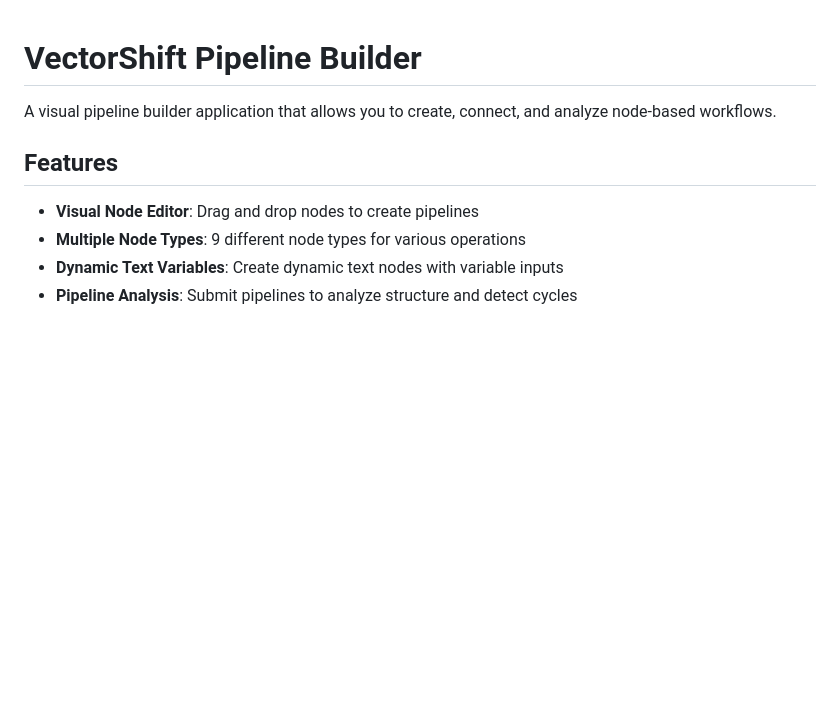
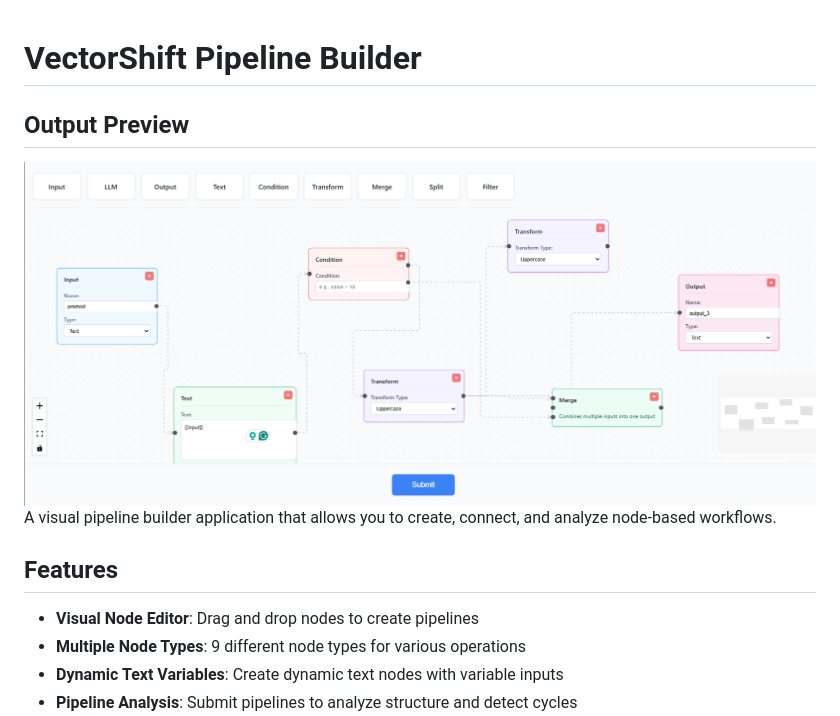
Before and after one commit to Pramod887/vectorshift-node-pipeline-editor, a Markdown page: README.md, the part around the change. GitHub-like rendering; blank space fills up the shorter version.

Commit message:
Update README with output preview
Add output preview section with screenshot

```diff
--- a/README.md
+++ b/README.md
@@ -1,5 +1,7 @@
 # VectorShift Pipeline Builder
+## Output Preview
 
+![Pipeline Output](screenshots/output.png)
 A visual pipeline builder application that allows you to create, connect, and analyze node-based workflows.
 
 ## Features
```
